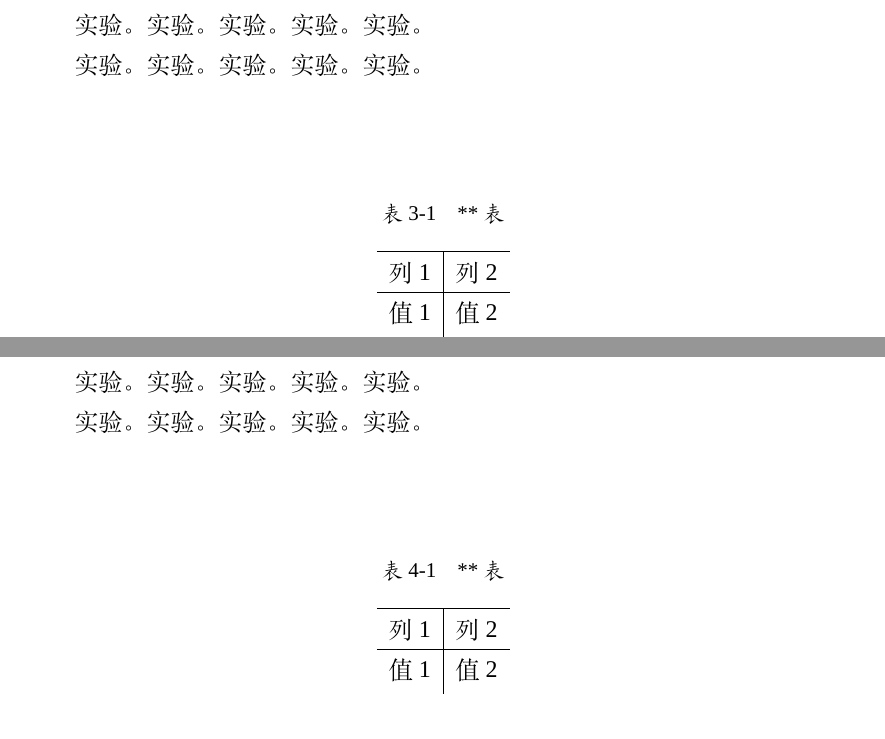
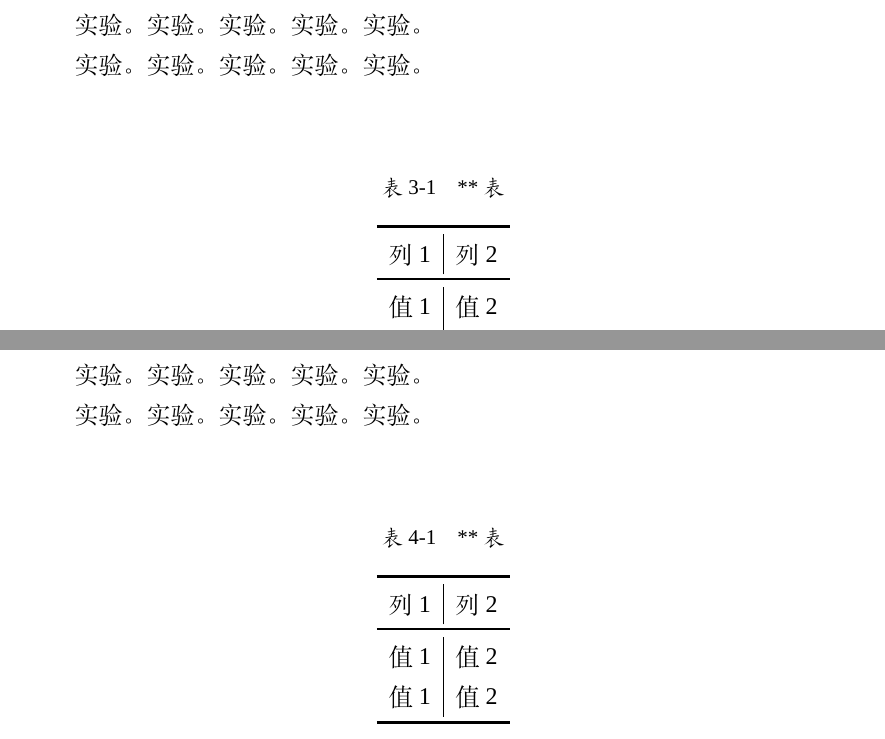
Before and after one commit to hezhujun/CSU-Thesis-LaTeX, a LaTeX thesis (main.tex): two parts of pages 15 and 17 of 22, joined at a grey line, cut so that both start at the same text. Compiled offline with XeLaTeX; a missing font is replaced by an installed copy or a similar font.

Commit message:
更改三线表格式

```diff
--- a/main.tex
+++ b/main.tex
@@ -341,12 +341,12 @@
         \caption{**表}
         \label{tab:table2}
         \begin{tabular}{c|c}
-            \hline
+            \toprule[1.5bp]
             列1 & 列2 \\
-            \hline
+            \midrule[0.75bp]
             值1 & 值2 \\
             值1 & 值2 \\
-            \hline
+            \bottomrule[1.5bp]
         \end{tabular}
     \end{table}
 
@@ -394,12 +394,12 @@
         \caption{**表}
         \label{tab:table3}
         \begin{tabular}{c|c}
-            \hline
+            \toprule[1.5bp]
             列1 & 列2 \\
-            \hline
+            \midrule[0.75bp]
             值1 & 值2 \\
             值1 & 值2 \\
-            \hline
+            \bottomrule[1.5bp]
         \end{tabular}
     \end{table}
 
```
Also changed, not shown: main.tex (18 more changed lines).
